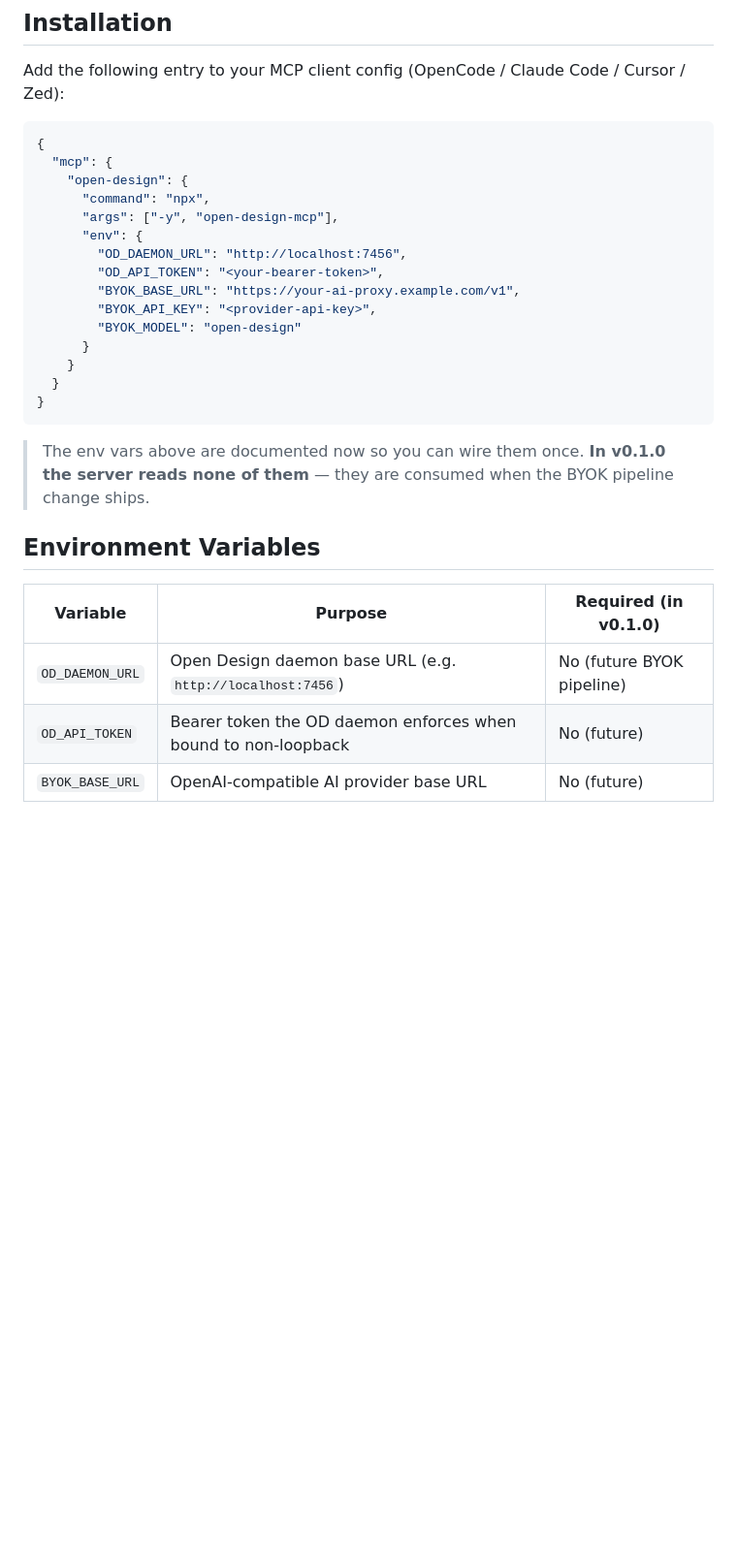
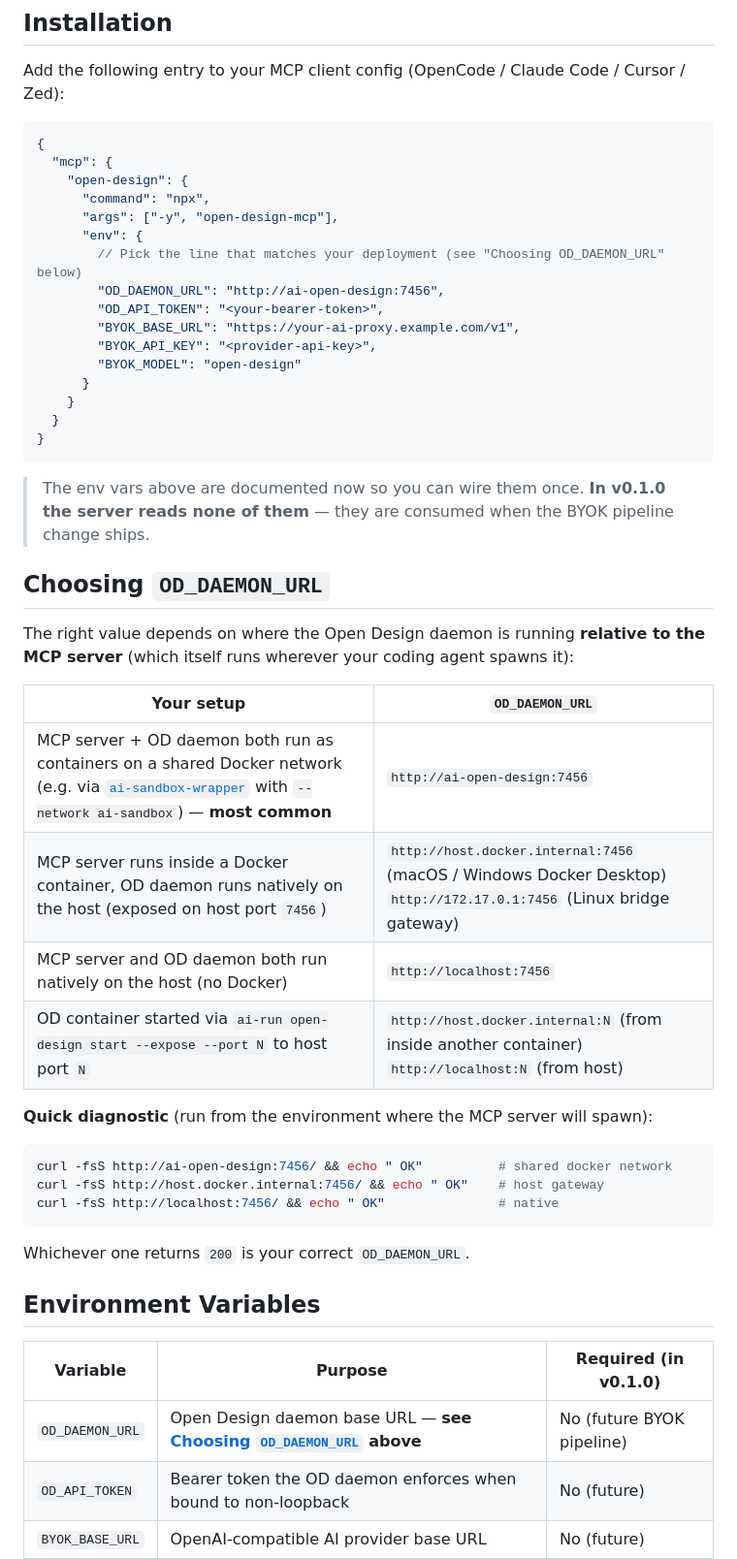
Before and after one commit to nano-step/open-design-mcp, a Markdown page: README.md, the part around the change. Shown at 97% size. Rendered like a GitHub page; blank space fills up the shorter version.

Commit message:
docs(readme): fix OD_DAEMON_URL default — localhost:7456 is wrong from inside Docker
Previously documented `http://localhost:7456` as the OD_DAEMON_URL
default. This is wrong for the most common deployment (MCP server
running inside a container spawned by OpenCode in an ai-sandbox
container) because `localhost` resolves to the container's own
loopback, not the host.

Verified from inside an ai-sandbox container:
  http://localhost:7456         → connection refused (HTTP 000)
  http://ai-open-design:7456    → HTTP 200  (shared docker network)
  http://host.docker.internal:7456 → HTTP 200  (host gateway)

The ai-sandbox-wrapper sets `OD_DEFAULT_URL=http://ai-open-design:7456`
(bin/ai-run line 155) for this same reason — using the container
hostname on the `ai-sandbox` Docker network.

Changes:
1. Primary example now uses `ai-open-design:7456` (most common case)
2. New "Choosing OD_DAEMON_URL" section with a 4-row decision table
   covering all 4 topology combinations + a curl diagnostic snippet
3. Env var table cross-references the decision section

Doc-only change. No code or behavior delta in v0.1.0 (server doesn't
read env vars yet). Qualifies for OpenSpec exemption per HARNESS §
"typo fixes, dependency bumps, or single-line config changes" (extended
to doc fixes that don't change shipped code).

````diff
--- a/README.md
+++ b/README.md
@@ -17,7 +17,8 @@ Add the following entry to your MCP client config (OpenCode / Claude Code / Curs
       "command": "npx",
       "args": ["-y", "open-design-mcp"],
       "env": {
-        "OD_DAEMON_URL": "http://localhost:7456",
+        // Pick the line that matches your deployment (see "Choosing OD_DAEMON_URL" below)
+        "OD_DAEMON_URL": "http://ai-open-design:7456",
         "OD_API_TOKEN": "<your-bearer-token>",
         "BYOK_BASE_URL": "https://your-ai-proxy.example.com/v1",
         "BYOK_API_KEY": "<provider-api-key>",
@@ -30,11 +31,32 @@ Add the following entry to your MCP client config (OpenCode / Claude Code / Curs
 
 > The env vars above are documented now so you can wire them once. **In v0.1.0 the server reads none of them** — they are consumed when the BYOK pipeline change ships.
 
+## Choosing `OD_DAEMON_URL`
+
+The right value depends on where the Open Design daemon is running **relative to the MCP server** (which itself runs wherever your coding agent spawns it):
+
+| Your setup | `OD_DAEMON_URL` |
+|---|---|
+| MCP server + OD daemon both run as containers on a shared Docker network (e.g. via [`ai-sandbox-wrapper`](https://github.com/kokorolx/ai-sandbox-wrapper) with `--network ai-sandbox`) — **most common** | `http://ai-open-design:7456` |
+| MCP server runs inside a Docker container, OD daemon runs natively on the host (exposed on host port `7456`) | `http://host.docker.internal:7456` (macOS / Windows Docker Desktop)<br>`http://172.17.0.1:7456` (Linux bridge gateway) |
+| MCP server and OD daemon both run natively on the host (no Docker) | `http://localhost:7456` |
+| OD container started via `ai-run open-design start --expose --port N` to host port `N` | `http://host.docker.internal:N` (from inside another container)<br>`http://localhost:N` (from host) |
+
+**Quick diagnostic** (run from the environment where the MCP server will spawn):
+
+```bash
+curl -fsS http://ai-open-design:7456/ && echo " OK"          # shared docker network
+curl -fsS http://host.docker.internal:7456/ && echo " OK"    # host gateway
+curl -fsS http://localhost:7456/ && echo " OK"               # native
+```
+
+Whichever one returns `200` is your correct `OD_DAEMON_URL`.
+
 ## Environment Variables
 
 | Variable | Purpose | Required (in v0.1.0) |
 |---|---|---|
-| `OD_DAEMON_URL` | Open Design daemon base URL (e.g. `http://localhost:7456`) | No (future BYOK pipeline) |
+| `OD_DAEMON_URL` | Open Design daemon base URL — **see [Choosing `OD_DAEMON_URL`](#choosing-od_daemon_url) above** | No (future BYOK pipeline) |
 | `OD_API_TOKEN` | Bearer token the OD daemon enforces when bound to non-loopback | No (future) |
 | `BYOK_BASE_URL` | OpenAI-compatible AI provider base URL | No (future) |
 | `BYOK_API_KEY` | Provider API key forwarded via OD's `/api/proxy/*/stream` | No (future) |
````
